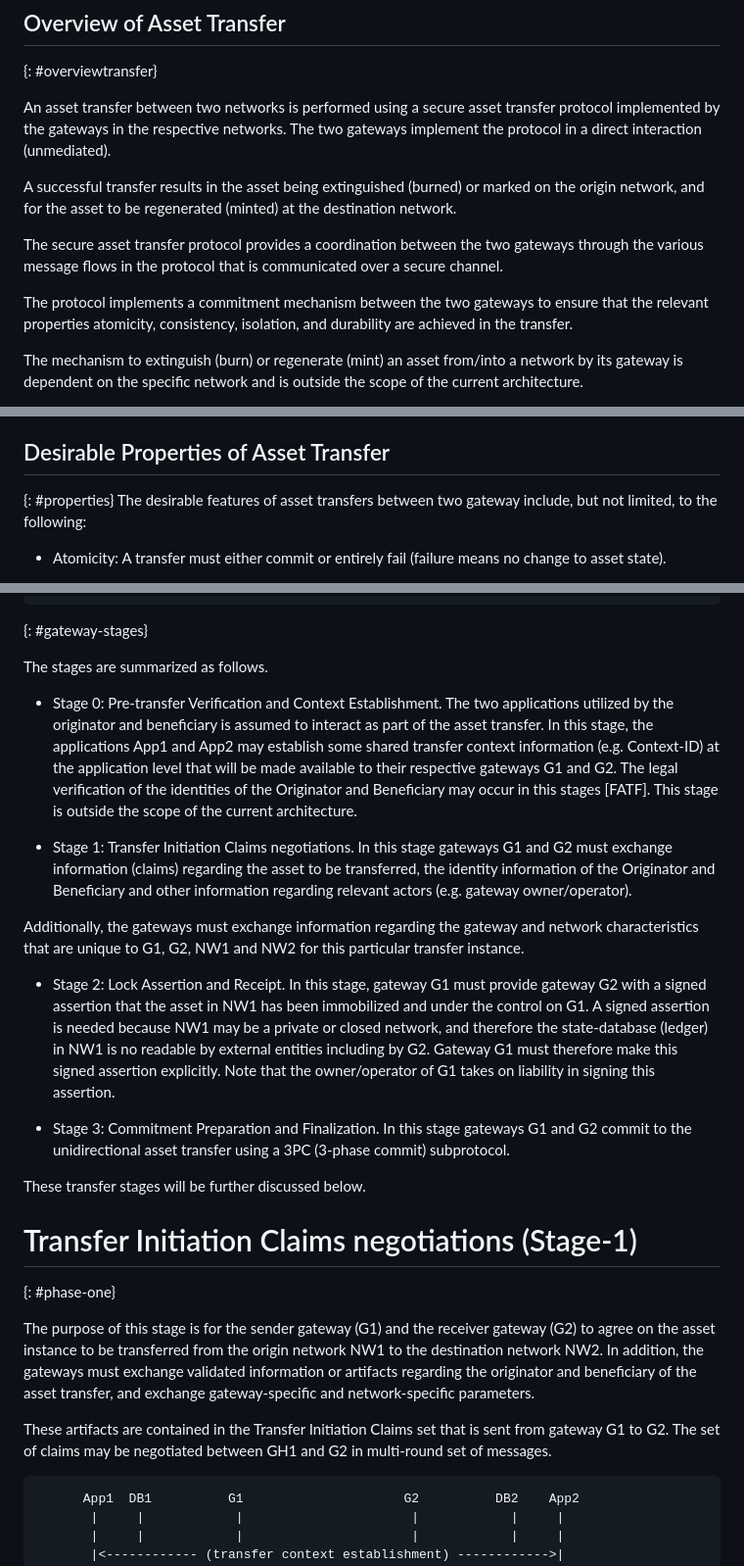
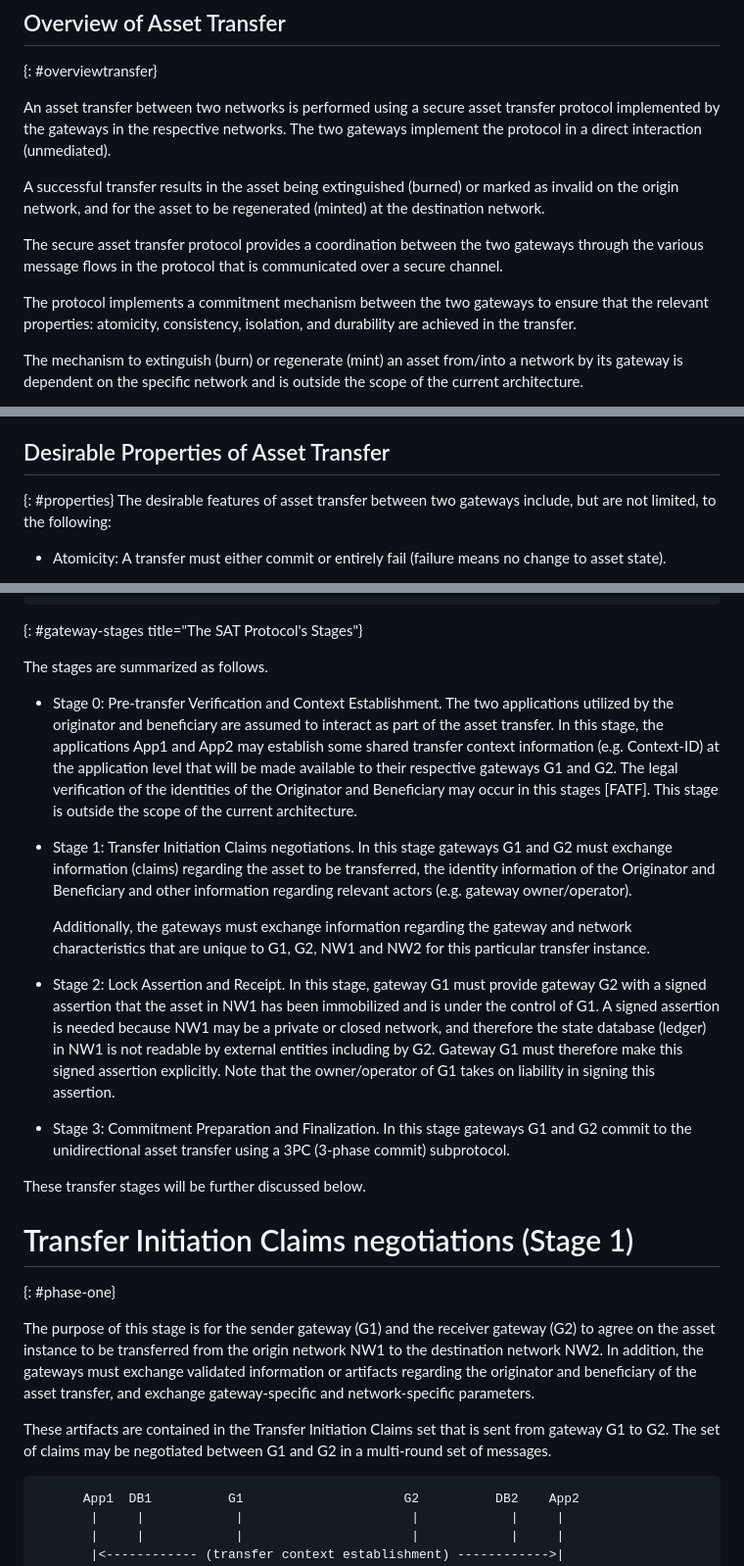
Before and after one commit to ietf-satp/draft-ietf-satp-architecture, a Markdown page: draft-ietf-satp-architecture.md, 3 parts joined by grey strips. Shown at 98% size. Rendered like a GitHub page.

```diff
--- a/draft-ietf-satp-architecture.md
+++ b/draft-ietf-satp-architecture.md
@@ -478,7 +493,7 @@ the gateways in the respective networks.
 The two gateways implement the protocol in a direct interaction (unmediated).
 
 A successful transfer results in the asset being extinguished (burned)
-or marked on the origin network, and for the asset to be regenerated (minted)
+or marked as invalid on the origin network, and for the asset to be regenerated (minted)
 at the destination network.
 
 The secure asset transfer protocol provides a coordination
@@ -486,7 +501,7 @@ between the two gateways through the various message flows
 in the protocol that is communicated over a secure channel.
 
 The protocol implements a commitment mechanism between the
-two gateways to ensure that the relevant properties
+two gateways to ensure that the relevant properties:
 atomicity, consistency, isolation, and durability are achieved in the transfer.
 
 The mechanism to extinguish (burn) or regenerate (mint) an asset from/into
@@ -509,8 +524,8 @@ asset transfer that is verifiable by an authorized third party.
 
 ## Desirable Properties of Asset Transfer
 {: #properties}
-The desirable features of asset transfers
-between two gateway  include, but not limited,
+The desirable features of asset transfer
+between two gateways  include, but are not limited,
 to the following:
 
 * Atomicity: A transfer must either commit or entirely fail (failure means no change to asset state).
@@ -623,14 +639,13 @@ he gateways are denoted as G1 and G2 respectively.
       | +---------+ |       |<-----(3)----->|       | +---------+ |
       +-------------+                               +-------------+
 ~~~
-
-{: #gateway-stages}
+{: #gateway-stages title="The SAT Protocol's Stages"}
 
 The stages are summarized as follows.
 
 * Stage 0: Pre-transfer Verification and Context Establishment.
 The two applications utilized by the originator and beneficiary
-is assumed to interact as part of the asset transfer.
+are assumed to interact as part of the asset transfer.
 In this stage, the applications App1 and App2 may establish
 some shared transfer context information (e.g.  Context-ID) at the application level
 that will be made
@@ -645,16 +660,16 @@ regarding the asset to be transferred, the identity information of
 the Originator and Beneficiary and other information
 regarding relevant actors (e.g. gateway owner/operator).
 
-Additionally, the gateways must exchange information regarding
+   Additionally, the gateways must exchange information regarding
 the gateway and network characteristics that are unique
 to G1, G2, NW1 and NW2 for this particular transfer instance.
 
 
 * Stage 2: Lock Assertion and Receipt.  In this stage, gateway G1
 must provide gateway G2 with a signed assertion that
-the asset in NW1 has been immobilized and under the control on G1.
+the asset in NW1 has been immobilized and is under the control of G1.
 A signed assertion is needed because NW1 may be a private or closed network,
-and therefore the state-database (ledger) in NW1 is no readable by external entities including by G2.
+and therefore the state database (ledger) in NW1 is not readable by external entities including by G2.
 Gateway G1 must therefore make this signed assertion explicitly.
 Note that the owner/operator of G1 takes on liability in signing this assertion.
 
@@ -666,7 +681,7 @@ using a 3PC (3-phase commit) subprotocol.
 These transfer stages will be further discussed below.
 
 
-# Transfer Initiation Claims negotiations (Stage-1)
+# Transfer Initiation Claims negotiations (Stage 1)
 {: #phase-one}
 
 The purpose of this stage is for the sender gateway (G1) and
@@ -678,7 +693,7 @@ and exchange gateway-specific and network-specific parameters.
 
 These artifacts are contained in the Transfer Initiation Claims set
 that is sent from gateway G1 to G2. The set of claims may be
-negotiated between GH1 and G2 in multi-round set of messages.
+negotiated between G1 and G2 in a multi-round set of messages.
 
 
 
```
Also changed, not shown: other parts of draft-ietf-satp-architecture.md (+51 -36 lines).
